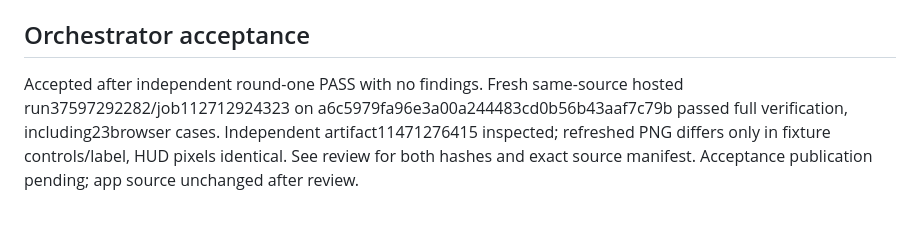
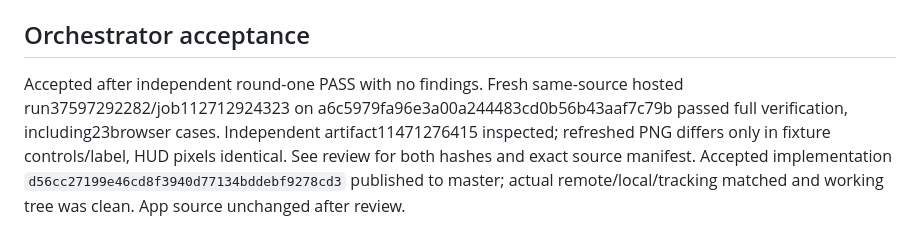
Before and after one commit to Guna210/CryptKeep, a Markdown page: progress/CK-03-08.md, the part around the change. GitHub-like rendering.

```diff
--- a/progress/CK-03-08.md
+++ b/progress/CK-03-08.md
@@ -33,4 +33,4 @@ The initial owned source/test/handoff manifest is `/tmp/cryptkeep-CK-03-08-sourc
 
 ## Orchestrator acceptance
 
-Accepted after independent round-one PASS with no findings. Fresh same-source hosted run37597292282/job112712924323 on a6c5979fa96e3a00a244483cd0b56b43aaf7c79b passed full verification, including23browser cases. Independent artifact11471276415 inspected; refreshed PNG differs only in fixture controls/label, HUD pixels identical. See review for both hashes and exact source manifest. Acceptance publication pending; app source unchanged after review.
+Accepted after independent round-one PASS with no findings. Fresh same-source hosted run37597292282/job112712924323 on a6c5979fa96e3a00a244483cd0b56b43aaf7c79b passed full verification, including23browser cases. Independent artifact11471276415 inspected; refreshed PNG differs only in fixture controls/label, HUD pixels identical. See review for both hashes and exact source manifest. Accepted implementation `d56cc27199e46cd8f3940d77134bddebf9278cd3` published to master; actual remote/local/tracking matched and working tree was clean. App source unchanged after review.
```
Also changed, not shown: CONTEXT.md (+12 -8 lines).
